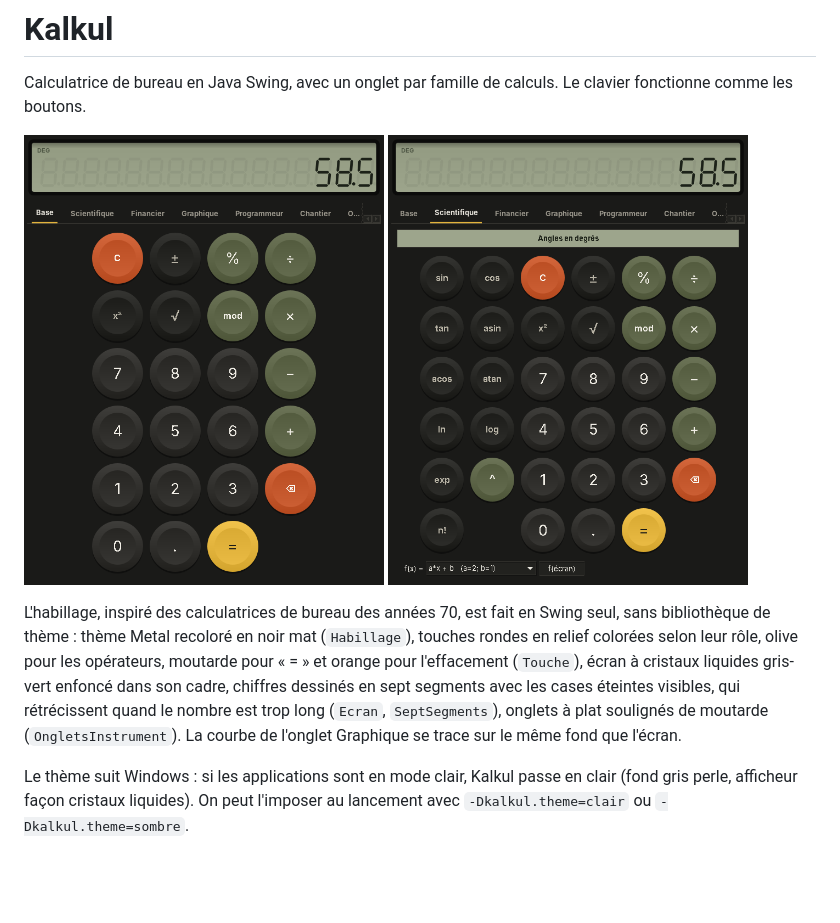
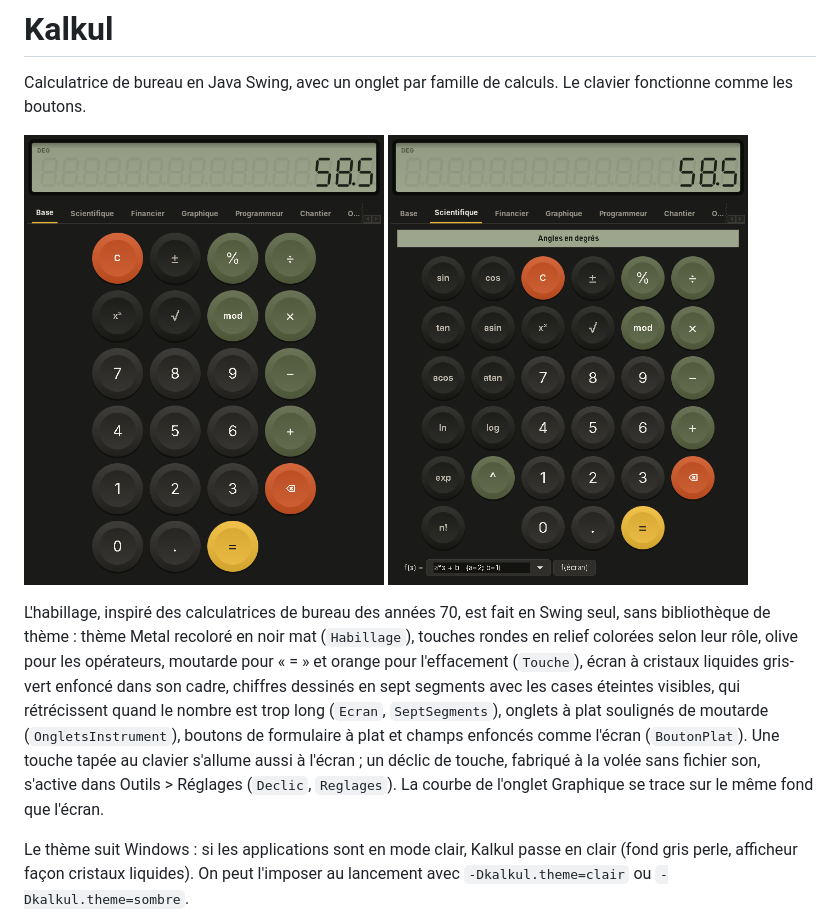
Before and after one commit to Remiverhaeghe/kalkul, a Markdown page: README.md, the part around the change. Rendered like a GitHub page; pictures changed too: docs/scientifique.png; blank space fills up the shorter version.

Commit message:
Formulaires à plat, touche allumée au clavier, déclic en option

```diff
--- a/README.md
+++ b/README.md
@@ -7,7 +7,7 @@ Calculatrice de bureau en Java Swing, avec un onglet par famille de calculs. Le
   <img src="docs/scientifique.png" alt="Onglet Scientifique avec le choix degrés ou radians" width="360">
 </p>
 
-L'habillage, inspiré des calculatrices de bureau des années 70, est fait en Swing seul, sans bibliothèque de thème : thème Metal recoloré en noir mat (`Habillage`), touches rondes en relief colorées selon leur rôle, olive pour les opérateurs, moutarde pour « = » et orange pour l'effacement (`Touche`), écran à cristaux liquides gris-vert enfoncé dans son cadre, chiffres dessinés en sept segments avec les cases éteintes visibles, qui rétrécissent quand le nombre est trop long (`Ecran`, `SeptSegments`), onglets à plat soulignés de moutarde (`OngletsInstrument`). La courbe de l'onglet Graphique se trace sur le même fond que l'écran.
+L'habillage, inspiré des calculatrices de bureau des années 70, est fait en Swing seul, sans bibliothèque de thème : thème Metal recoloré en noir mat (`Habillage`), touches rondes en relief colorées selon leur rôle, olive pour les opérateurs, moutarde pour « = » et orange pour l'effacement (`Touche`), écran à cristaux liquides gris-vert enfoncé dans son cadre, chiffres dessinés en sept segments avec les cases éteintes visibles, qui rétrécissent quand le nombre est trop long (`Ecran`, `SeptSegments`), onglets à plat soulignés de moutarde (`OngletsInstrument`), boutons de formulaire à plat et champs enfoncés comme l'écran (`BoutonPlat`). Une touche tapée au clavier s'allume aussi à l'écran ; un déclic de touche, fabriqué à la volée sans fichier son, s'active dans Outils > Réglages (`Declic`, `Reglages`). La courbe de l'onglet Graphique se trace sur le même fond que l'écran.
 
 Le thème suit Windows : si les applications sont en mode clair, Kalkul passe en clair (fond gris perle, afficheur façon cristaux liquides). On peut l'imposer au lancement avec `-Dkalkul.theme=clair` ou `-Dkalkul.theme=sombre`.
 
```
Also changed, not shown: CHANGELOG.md (+5 -0 lines), docs/chantier.png, docs/formule-ecran.png, docs/historique.png, docs/programmeur.png, 8 other files.
